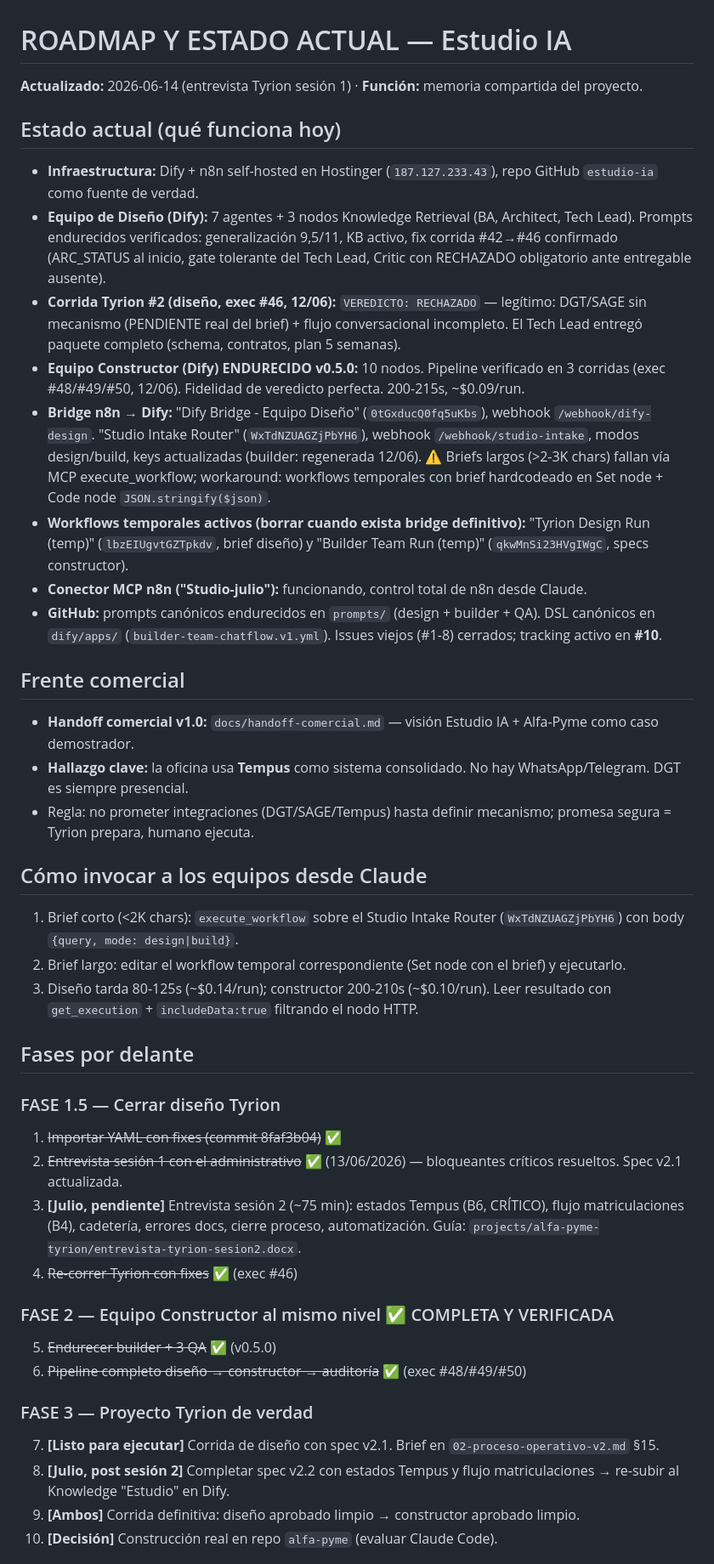
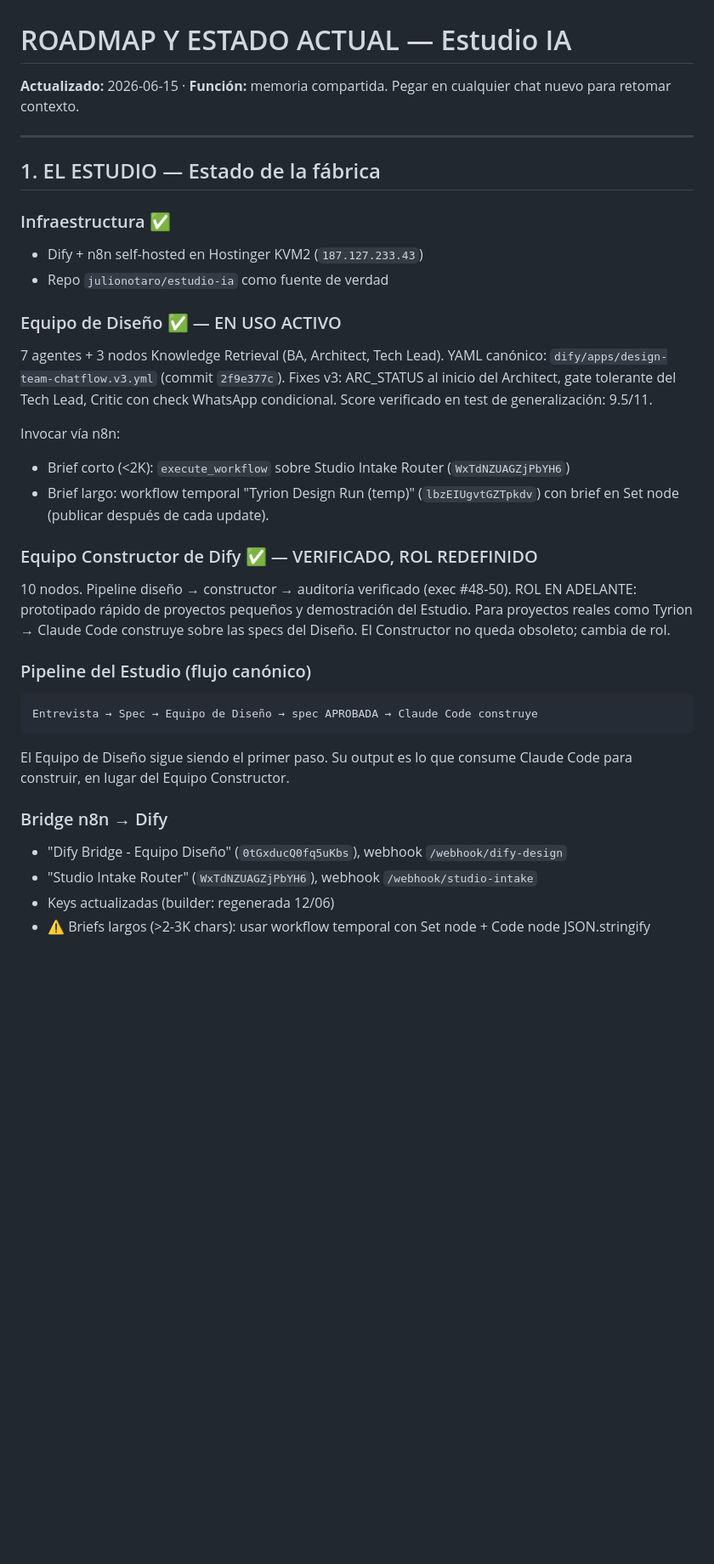
Before and after one commit to julionotaro/estudio-ia, a Markdown page: docs/ROADMAP-ACTUAL.md, the part around one of its changes. Shown at 85% size. Rendered like a GitHub page; blank space fills up the shorter version.

Commit message:
docs: roadmap completo al 15/06 — Estudio + Tyrion construccion iniciada

````diff
--- a/docs/ROADMAP-ACTUAL.md
+++ b/docs/ROADMAP-ACTUAL.md
@@ -1,42 +1,42 @@
 # ROADMAP Y ESTADO ACTUAL — Estudio IA
-**Actualizado:** 2026-06-14 (entrevista Tyrion sesión 1) · **Función:** memoria compartida del proyecto.
+**Actualizado:** 2026-06-15 · **Función:** memoria compartida. Pegar en cualquier chat nuevo para retomar contexto.
 
-## Estado actual (qué funciona hoy)
+---
 
-- **Infraestructura:** Dify + n8n self-hosted en Hostinger (`187.127.233.43`), repo GitHub `estudio-ia` como fuente de verdad.
-- **Equipo de Diseño (Dify):** 7 agentes + 3 nodos Knowledge Retrieval (BA, Architect, Tech Lead). Prompts endurecidos verificados: generalización 9,5/11, KB activo, fix corrida #42→#46 confirmado (ARC_STATUS al inicio, gate tolerante del Tech Lead, Critic con RECHAZADO obligatorio ante entregable ausente).
-- **Corrida Tyrion #2 (diseño, exec #46, 12/06):** `VEREDICTO: RECHAZADO` — legítimo: DGT/SAGE sin mecanismo (PENDIENTE real del brief) + flujo conversacional incompleto. El Tech Lead entregó paquete completo (schema, contratos, plan 5 semanas).
-- **Equipo Constructor (Dify) ENDURECIDO v0.5.0:** 10 nodos. Pipeline verificado en 3 corridas (exec #48/#49/#50, 12/06). Fidelidad de veredicto perfecta. 200-215s, ~$0.09/run.
-- **Bridge n8n → Dify:** "Dify Bridge - Equipo Diseño" (`0tGxducQ0fq5uKbs`), webhook `/webhook/dify-design`. "Studio Intake Router" (`WxTdNZUAGZjPbYH6`), webhook `/webhook/studio-intake`, modos design/build, keys actualizadas (builder: regenerada 12/06). ⚠ Briefs largos (>2-3K chars) fallan vía MCP execute_workflow; workaround: workflows temporales con brief hardcodeado en Set node + Code node `JSON.stringify($json)`.
-- **Workflows temporales activos (borrar cuando exista bridge definitivo):** "Tyrion Design Run (temp)" (`lbzEIUgvtGZTpkdv`, brief diseño) y "Builder Team Run (temp)" (`qkwMnSi23HVgIWgC`, specs constructor).
-- **Conector MCP n8n ("Studio-julio"):** funcionando, control total de n8n desde Claude.
-- **GitHub:** prompts canónicos endurecidos en `prompts/` (design + builder + QA). DSL canónicos en `dify/apps/` (`builder-team-chatflow.v1.yml`). Issues viejos (#1-8) cerrados; tracking activo en **#10**.
+## 1. EL ESTUDIO — Estado de la fábrica
 
-## Frente comercial
-- **Handoff comercial v1.0:** `docs/handoff-comercial.md` — visión Estudio IA + Alfa-Pyme como caso demostrador.
-- **Hallazgo clave:** la oficina usa **Tempus** como sistema consolidado. No hay WhatsApp/Telegram. DGT es siempre presencial.
-- Regla: no prometer integraciones (DGT/SAGE/Tempus) hasta definir mecanismo; promesa segura = Tyrion prepara, humano ejecuta.
+### Infraestructura ✅
+- Dify + n8n self-hosted en Hostinger KVM2 (`187.127.233.43`)
+- Repo `julionotaro/estudio-ia` como fuente de verdad
 
-## Cómo invocar a los equipos desde Claude
-1. Brief corto (<2K chars): `execute_workflow` sobre el Studio Intake Router (`WxTdNZUAGZjPbYH6`) con body `{query, mode: design|build}`.
-2. Brief largo: editar el workflow temporal correspondiente (Set node con el brief) y ejecutarlo.
-3. Diseño tarda 80-125s (~$0.14/run); constructor 200-210s (~$0.10/run). Leer resultado con `get_execution` + `includeData:true` filtrando el nodo HTTP.
+### Equipo de Diseño ✅ — EN USO ACTIVO
+7 agentes + 3 nodos Knowledge Retrieval (BA, Architect, Tech Lead).
+YAML canónico: `dify/apps/design-team-chatflow.v3.yml` (commit `2f9e377c`).
+Fixes v3: ARC_STATUS al inicio del Architect, gate tolerante del Tech Lead,
+Critic con check WhatsApp condicional.
+Score verificado en test de generalización: 9.5/11.
 
-## Fases por delante
+Invocar vía n8n:
+- Brief corto (<2K): `execute_workflow` sobre Studio Intake Router (`WxTdNZUAGZjPbYH6`)
+- Brief largo: workflow temporal "Tyrion Design Run (temp)" (`lbzEIUgvtGZTpkdv`)
+  con brief en Set node (publicar después de cada update).
 
-### FASE 1.5 — Cerrar diseño Tyrion
-1. ~~Importar YAML con fixes (commit 8faf3b04)~~ ✅
-2. ~~Entrevista sesión 1 con el administrativo~~ ✅ (13/06/2026) — bloqueantes críticos resueltos. Spec v2.1 actualizada.
-3. **[Julio, pendiente]** Entrevista sesión 2 (~75 min): estados Tempus (B6, CRÍTICO), flujo matriculaciones (B4), cadetería, errores docs, cierre proceso, automatización. Guía: `projects/alfa-pyme-tyrion/entrevista-tyrion-sesion2.docx`.
-4. ~~Re-correr Tyrion con fixes~~ ✅ (exec #46)
+### Equipo Constructor de Dify ✅ — VERIFICADO, ROL REDEFINIDO
+10 nodos. Pipeline diseño → constructor → auditoría verificado (exec #48-50).
+ROL EN ADELANTE: prototipado rápido de proyectos pequeños y demostración del Estudio.
+Para proyectos reales como Tyrion → Claude Code construye sobre las specs del Diseño.
+El Constructor no queda obsoleto; cambia de rol.
 
-### FASE 2 — Equipo Constructor al mismo nivel ✅ COMPLETA Y VERIFICADA
-5. ~~Endurecer builder + 3 QA~~ ✅ (v0.5.0)
-6. ~~Pipeline completo diseño → constructor → auditoría~~ ✅ (exec #48/#49/#50)
+### Pipeline del Estudio (flujo canónico)
+```
+Entrevista → Spec → Equipo de Diseño → spec APROBADA → Claude Code construye
+```
+El Equipo de Diseño sigue siendo el primer paso. Su output es lo que consume
+Claude Code para construir, en lugar del Equipo Constructor.
 
-### FASE 3 — Proyecto Tyrion de verdad
-7. **[Listo para ejecutar]** Corrida de diseño con spec v2.1. Brief en `02-proceso-operativo-v2.md` §15.
-8. **[Julio, post sesión 2]** Completar spec v2.2 con estados Tempus y flujo matriculaciones → re-subir al Knowledge "Estudio" en Dify.
-9. **[Ambos]** Corrida definitiva: diseño aprobado limpio → constructor aprobado limpio.
-10. **[Decisión]** Construcción real en repo `alfa-pyme` (evaluar Claude Code).
+### Bridge n8n → Dify
+- "Dify Bridge - Equipo Diseño" (`0tGxducQ0fq5uKbs`), webhook `/webhook/dify-design`
+- "Studio Intake Router" (`WxTdNZUAGZjPbYH6`), webhook `/webhook/studio-intake`
+- Keys actualizadas (builder: regenerada 12/06)
+- ⚠ Briefs largos (>2-3K chars): usar workflow temporal con Set node + Code node JSON.stringify
 
````
Also changed, not shown: other parts of docs/ROADMAP-ACTUAL.md (+115 -19 lines).
